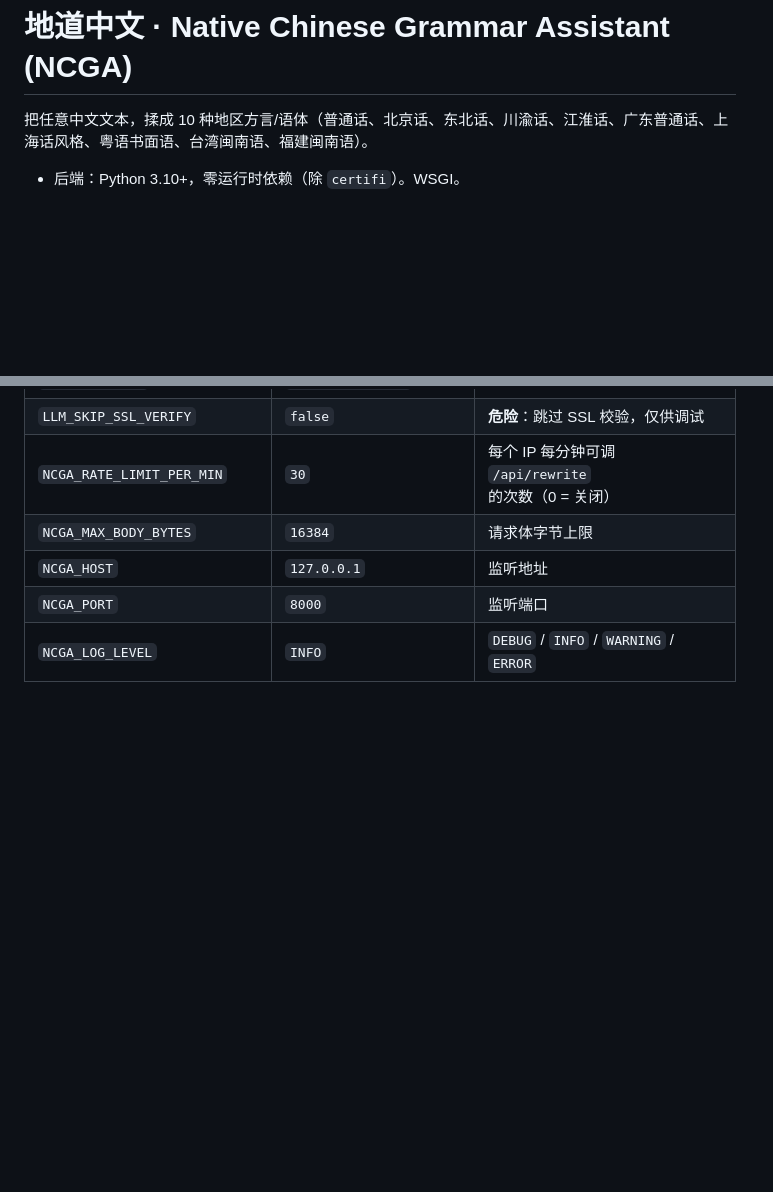
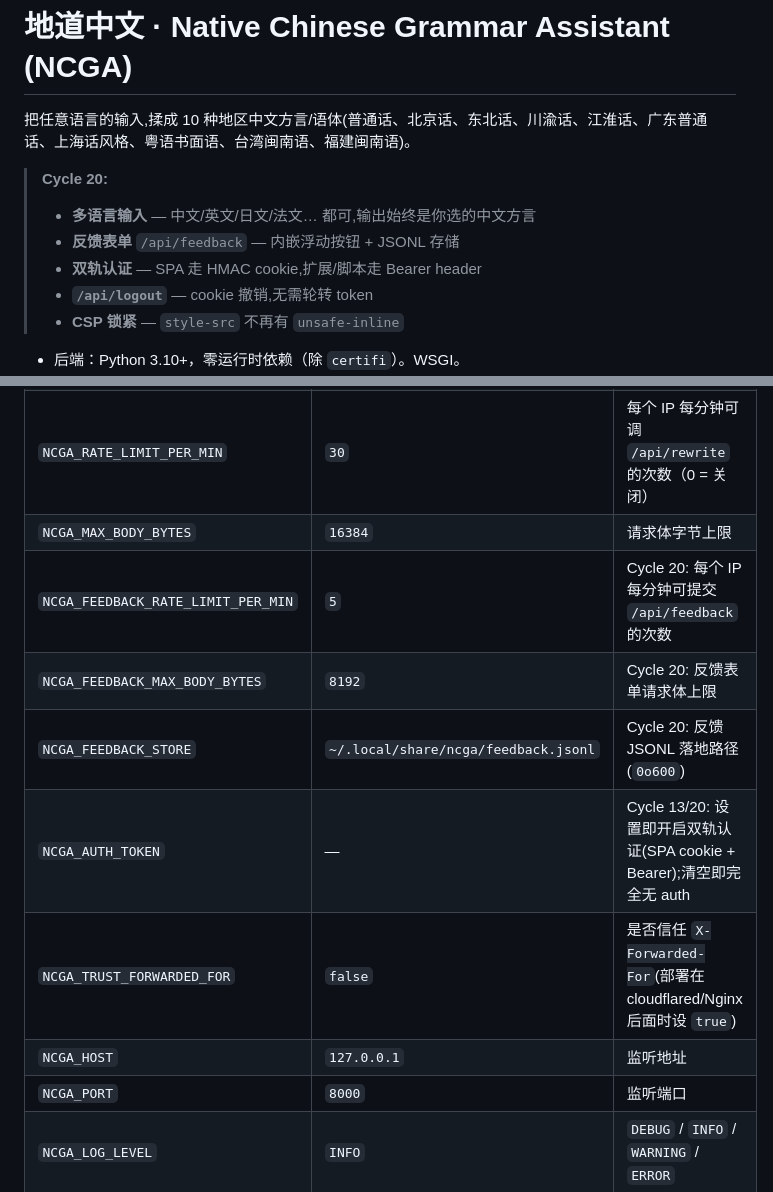
Before and after one commit to bruceyuan357/ncga, a Markdown page: README.md, 2 parts joined by grey strips. Rendered like a GitHub page; blank space fills up the shorter version.

```diff
--- a/README.md
+++ b/README.md
@@ -1,6 +1,13 @@
 # 地道中文 · Native Chinese Grammar Assistant (NCGA)
 
-把任意中文文本，揉成 10 种地区方言/语体（普通话、北京话、东北话、川渝话、江淮话、广东普通话、上海话风格、粤语书面语、台湾闽南语、福建闽南语）。
+把任意语言的输入,揉成 10 种地区中文方言/语体(普通话、北京话、东北话、川渝话、江淮话、广东普通话、上海话风格、粤语书面语、台湾闽南语、福建闽南语)。
+
+> **Cycle 20:**
+> - **多语言输入** — 中文/英文/日文/法文… 都可,输出始终是你选的中文方言
+> - **反馈表单** `/api/feedback` — 内嵌浮动按钮 + JSONL 存储
+> - **双轨认证** — SPA 走 HMAC cookie,扩展/脚本走 Bearer header
+> - **`/api/logout`** — cookie 撤销,无需轮转 token
+> - **CSP 锁紧** — `style-src` 不再有 `unsafe-inline`
 
 - 后端：Python 3.10+，零运行时依赖（除 `certifi`）。WSGI。
 - 前端：原生 JS / CSS / HTML，无构建步骤。
@@ -30,6 +37,11 @@ python app.py                          # http://127.0.0.1:8000
 | `LLM_SKIP_SSL_VERIFY` | `false` | **危险**：跳过 SSL 校验，仅供调试 |
 | `NCGA_RATE_LIMIT_PER_MIN` | `30` | 每个 IP 每分钟可调 `/api/rewrite` 的次数（0 = 关闭） |
 | `NCGA_MAX_BODY_BYTES` | `16384` | 请求体字节上限 |
+| `NCGA_FEEDBACK_RATE_LIMIT_PER_MIN` | `5` | Cycle 20: 每个 IP 每分钟可提交 `/api/feedback` 的次数 |
+| `NCGA_FEEDBACK_MAX_BODY_BYTES` | `8192` | Cycle 20: 反馈表单请求体上限 |
+| `NCGA_FEEDBACK_STORE` | `~/.local/share/ncga/feedback.jsonl` | Cycle 20: 反馈 JSONL 落地路径 (`0o600`) |
+| `NCGA_AUTH_TOKEN` | — | Cycle 13/20: 设置即开启双轨认证(SPA cookie + Bearer);清空即完全无 auth |
+| `NCGA_TRUST_FORWARDED_FOR` | `false` | 是否信任 `X-Forwarded-For`(部署在 cloudflared/Nginx 后面时设 `true`) |
 | `NCGA_HOST` | `127.0.0.1` | 监听地址 |
 | `NCGA_PORT` | `8000` | 监听端口 |
 | `NCGA_LOG_LEVEL` | `INFO` | `DEBUG` / `INFO` / `WARNING` / `ERROR` |
```
Also changed, not shown: other parts of README.md (+59 -0 lines).
